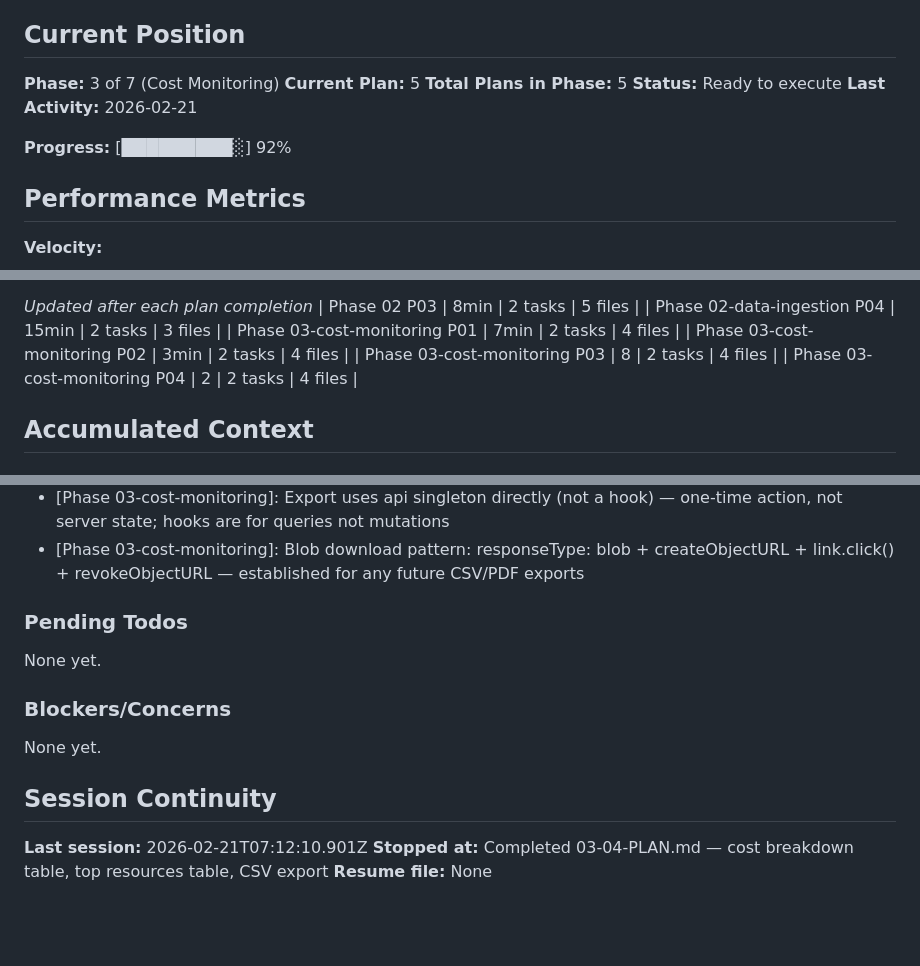
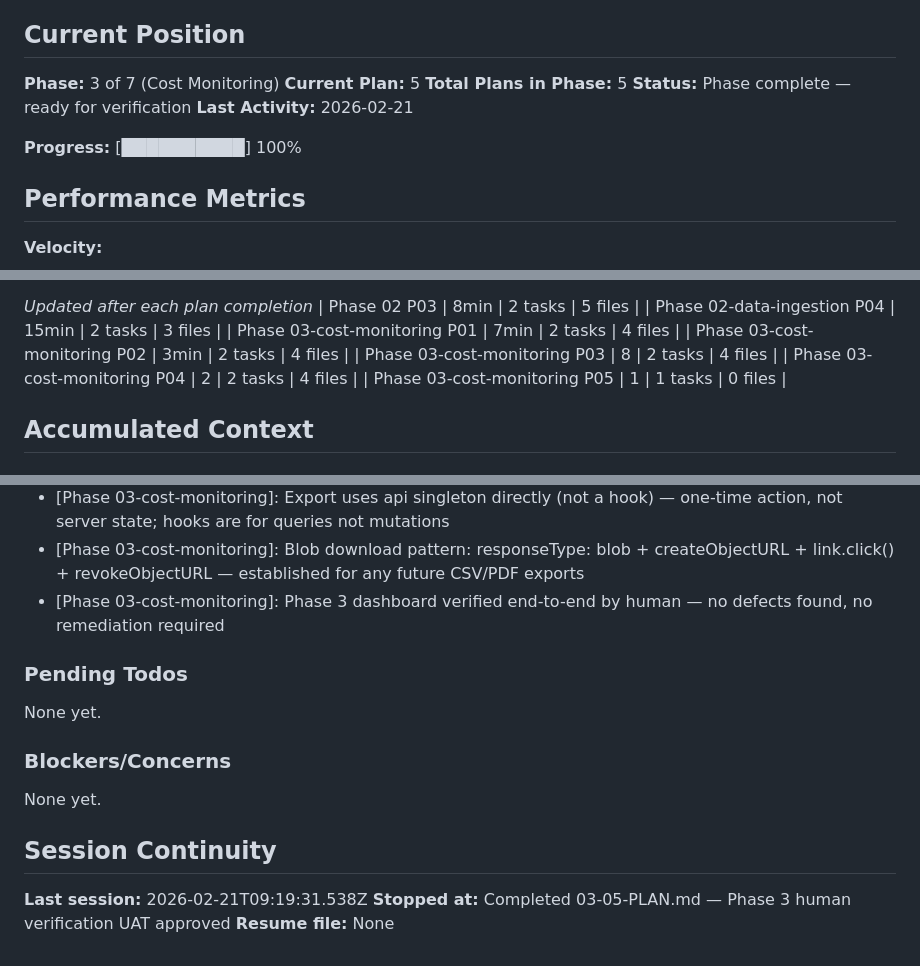
Before and after one commit to wlfd/monroe_cloud_optimization, a Markdown page: .planning/STATE.md, 3 parts joined by grey strips. GitHub-like rendering; blank space fills up the shorter version.

Commit message:
docs(03-05): complete Phase 3 human verification — dashboard UAT approved
- Create 03-05-SUMMARY.md: human verification of all 6 COST requirements
- Update STATE.md: progress 100% (13/13 plans), session stopped-at updated
- Update ROADMAP.md: Phase 3 marked Complete (5/5 plans)

Co-Authored-By: Claude Sonnet 4.6 <noreply@anthropic.com>

```diff
--- a/.planning/STATE.md
+++ b/.planning/STATE.md
@@ -12,10 +12,10 @@ See: .planning/PROJECT.md (updated 2026-02-20)
 **Phase:** 3 of 7 (Cost Monitoring)
 **Current Plan:** 5
 **Total Plans in Phase:** 5
-**Status:** Ready to execute
+**Status:** Phase complete — ready for verification
 **Last Activity:** 2026-02-21
 
-**Progress:** [█████████░] 92%
+**Progress:** [██████████] 100%
 
 ## Performance Metrics
 
@@ -43,6 +43,7 @@ See: .planning/PROJECT.md (updated 2026-02-20)
 | Phase 03-cost-monitoring P02 | 3min | 2 tasks | 4 files |
 | Phase 03-cost-monitoring P03 | 8 | 2 tasks | 4 files |
 | Phase 03-cost-monitoring P04 | 2 | 2 tasks | 4 files |
+| Phase 03-cost-monitoring P05 | 1 | 1 tasks | 0 files |
 
 ## Accumulated Context
 
@@ -95,6 +96,7 @@ Recent decisions affecting current work:
 - [Phase 03-cost-monitoring]: Export button placed inline in Cost Breakdown card header (right of Select) — keeps action contextual to the data being viewed
 - [Phase 03-cost-monitoring]: Export uses api singleton directly (not a hook) — one-time action, not server state; hooks are for queries not mutations
 - [Phase 03-cost-monitoring]: Blob download pattern: responseType: blob + createObjectURL + link.click() + revokeObjectURL — established for any future CSV/PDF exports
+- [Phase 03-cost-monitoring]: Phase 3 dashboard verified end-to-end by human — no defects found, no remediation required
 
 ### Pending Todos
 
@@ -106,6 +108,6 @@ None yet.
 
 ## Session Continuity
 
-**Last session:** 2026-02-21T07:12:10.901Z
-**Stopped at:** Completed 03-04-PLAN.md — cost breakdown table, top resources table, CSV export
+**Last session:** 2026-02-21T09:19:31.538Z
+**Stopped at:** Completed 03-05-PLAN.md — Phase 3 human verification UAT approved
 **Resume file:** None
```
Also changed, not shown: .planning/ROADMAP.md (+2 -2 lines), 1 other file.
